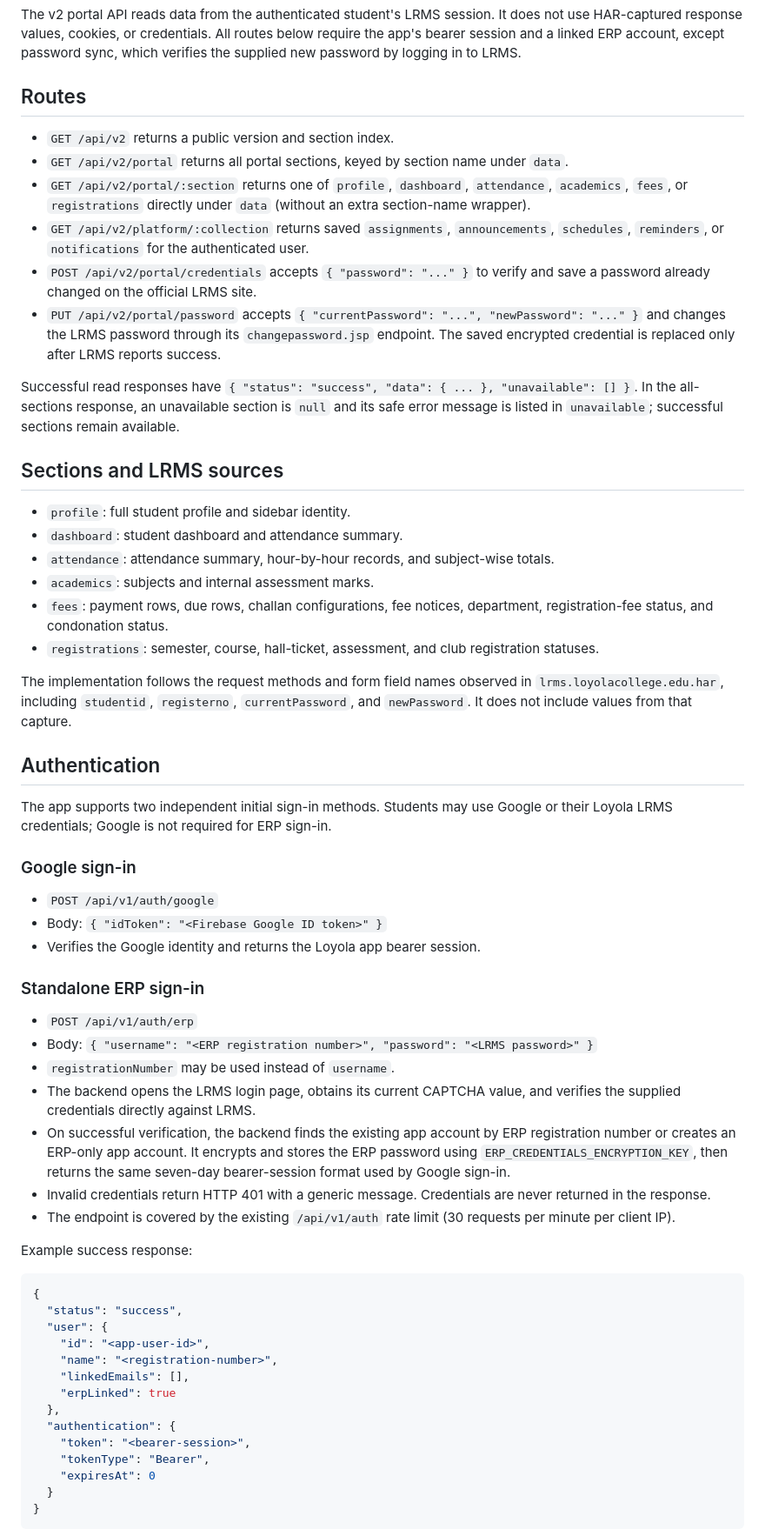
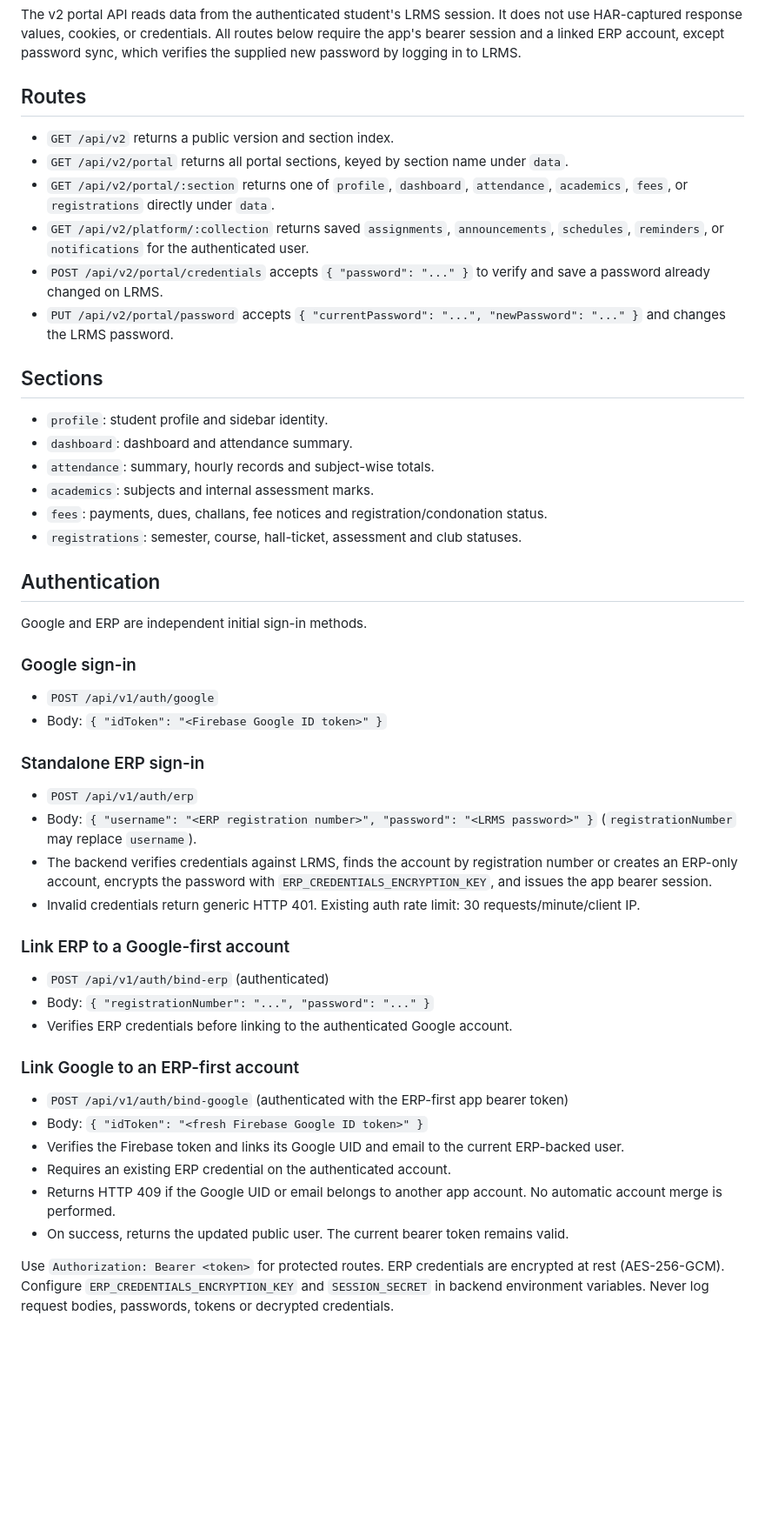
Before and after one commit to Joerakesh/loyola-app, a Markdown page: docs/api-v2.md, the part around one of its changes. Shown at 87% size. GitHub-like rendering; blank space fills up the shorter version.

Commit message:
docs(api): document bidirectional identity linking and ownership rules

````diff
--- a/docs/api-v2.md
+++ b/docs/api-v2.md
@@ -3,63 +3,46 @@
 The v2 portal API reads data from the authenticated student's LRMS session. It does not use HAR-captured response values, cookies, or credentials. All routes below require the app's bearer session and a linked ERP account, except password sync, which verifies the supplied new password by logging in to LRMS.
 
 ## Routes
-
 - `GET /api/v2` returns a public version and section index.
 - `GET /api/v2/portal` returns all portal sections, keyed by section name under `data`.
-- `GET /api/v2/portal/:section` returns one of `profile`, `dashboard`, `attendance`, `academics`, `fees`, or `registrations` directly under `data` (without an extra section-name wrapper).
+- `GET /api/v2/portal/:section` returns one of `profile`, `dashboard`, `attendance`, `academics`, `fees`, or `registrations` directly under `data`.
 - `GET /api/v2/platform/:collection` returns saved `assignments`, `announcements`, `schedules`, `reminders`, or `notifications` for the authenticated user.
-- `POST /api/v2/portal/credentials` accepts `{ "password": "..." }` to verify and save a password already changed on the official LRMS site.
-- `PUT /api/v2/portal/password` accepts `{ "currentPassword": "...", "newPassword": "..." }` and changes the LRMS password through its `changepassword.jsp` endpoint. The saved encrypted credential is replaced only after LRMS reports success.
+- `POST /api/v2/portal/credentials` accepts `{ "password": "..." }` to verify and save a password already changed on LRMS.
+- `PUT /api/v2/portal/password` accepts `{ "currentPassword": "...", "newPassword": "..." }` and changes the LRMS password.
 
-Successful read responses have `{ "status": "success", "data": { ... }, "unavailable": [] }`. In the all-sections response, an unavailable section is `null` and its safe error message is listed in `unavailable`; successful sections remain available.
-
-## Sections and LRMS sources
-
-- `profile`: full student profile and sidebar identity.
-- `dashboard`: student dashboard and attendance summary.
-- `attendance`: attendance summary, hour-by-hour records, and subject-wise totals.
+## Sections
+- `profile`: student profile and sidebar identity.
+- `dashboard`: dashboard and attendance summary.
+- `attendance`: summary, hourly records and subject-wise totals.
 - `academics`: subjects and internal assessment marks.
-- `fees`: payment rows, due rows, challan configurations, fee notices, department, registration-fee status, and condonation status.
-- `registrations`: semester, course, hall-ticket, assessment, and club registration statuses.
-
-The implementation follows the request methods and form field names observed in `lrms.loyolacollege.edu.har`, including `studentid`, `registerno`, `currentPassword`, and `newPassword`. It does not include values from that capture.
+- `fees`: payments, dues, challans, fee notices and registration/condonation status.
+- `registrations`: semester, course, hall-ticket, assessment and club statuses.
 
 ## Authentication
-
-The app supports two independent initial sign-in methods. Students may use Google or their Loyola LRMS credentials; Google is not required for ERP sign-in.
+Google and ERP are independent initial sign-in methods.
 
 ### Google sign-in
-
 - `POST /api/v1/auth/google`
 - Body: `{ "idToken": "<Firebase Google ID token>" }`
-- Verifies the Google identity and returns the Loyola app bearer session.
 
 ### Standalone ERP sign-in
+- `POST /api/v1/auth/erp`
+- Body: `{ "username": "<ERP registration number>", "password": "<LRMS password>" }` (`registrationNumber` may replace `username`).
+- The backend verifies credentials against LRMS, finds the account by registration number or creates an ERP-only account, encrypts the password with `ERP_CREDENTIALS_ENCRYPTION_KEY`, and issues the app bearer session.
+- Invalid credentials return generic HTTP 401. Existing auth rate limit: 30 requests/minute/client IP.
 
-- `POST /api/v1/auth/erp`
-- Body: `{ "username": "<ERP registration number>", "password": "<LRMS password>" }`
-- `registrationNumber` may be used instead of `username`.
-- The backend opens the LRMS login page, obtains its current CAPTCHA value, and verifies the supplied credentials directly against LRMS.
-- On successful verification, the backend finds the existing app account by ERP registration number or creates an ERP-only app account. It encrypts and stores the ERP password using `ERP_CREDENTIALS_ENCRYPTION_KEY`, then returns the same seven-day bearer-session format used by Google sign-in.
-- Invalid credentials return HTTP 401 with a generic message. Credentials are never returned in the response.
-- The endpoint is covered by the existing `/api/v1/auth` rate limit (30 requests per minute per client IP).
+### Link ERP to a Google-first account
+- `POST /api/v1/auth/bind-erp` (authenticated)
+- Body: `{ "registrationNumber": "...", "password": "..." }`
+- Verifies ERP credentials before linking to the authenticated Google account.
 
-Example success response:
+### Link Google to an ERP-first account
+- `POST /api/v1/auth/bind-google` (authenticated with the ERP-first app bearer token)
+- Body: `{ "idToken": "<fresh Firebase Google ID token>" }`
+- Verifies the Firebase token and links its Google UID and email to the current ERP-backed user.
+- Requires an existing ERP credential on the authenticated account.
+- Returns HTTP 409 if the Google UID or email belongs to another app account. No automatic account merge is performed.
+- On success, returns the updated public user. The current bearer token remains valid.
 
-```json
-{
-  "status": "success",
-  "user": {
-    "id": "<app-user-id>",
-    "name": "<registration-number>",
-    "linkedEmails": [],
-    "erpLinked": true
-  },
-  "authentication": {
-    "token": "<bearer-session>",
-    "tokenType": "Bearer",
-    "expiresAt": 0
-  }
-}
-```
+Use `Authorization: Bearer <token>` for protected routes. ERP credentials are encrypted at rest (AES-256-GCM). Configure `ERP_CREDENTIALS_ENCRYPTION_KEY` and `SESSION_SECRET` in backend environment variables. Never log request bodies, passwords, tokens or decrypted credentials.
 
````
Also changed, not shown: other parts of docs/api-v2.md (+5 -5 lines).
